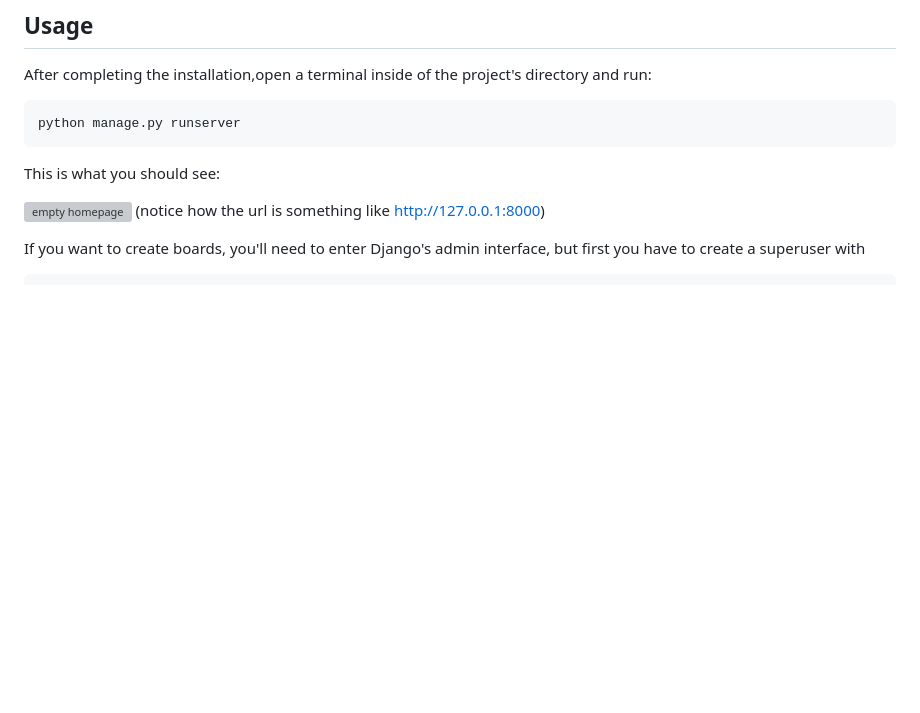
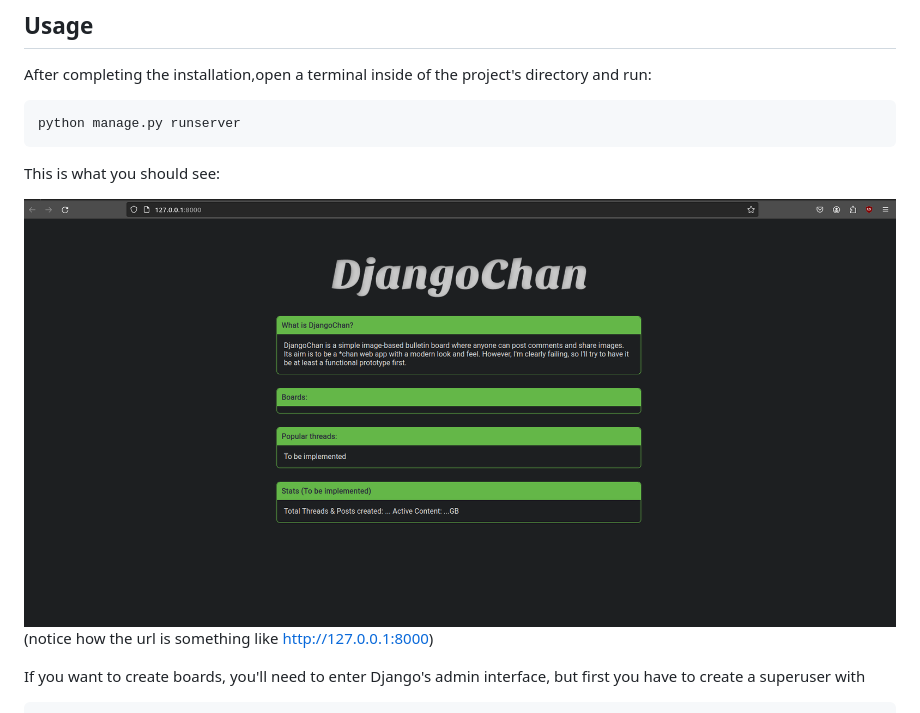
Before and after one commit to giovanni-bandinelli/Djangochan, a Markdown page: README.md, the part around the change. Drawn GitHub-style; blank space fills up the shorter version; grey boxes are pictures that could not be loaded.

```diff
--- a/README.md
+++ b/README.md
@@ -57,7 +57,7 @@ python manage.py runserver
 
 This is what you should see:
 
-![empty homepage](docs/readme_images/qwerty.png)
+![empty homepage](core/docs/readme_images/qwerty.png)
 (notice how the url is something like http://127.0.0.1:8000)
 
 If you want to create boards, you'll need to enter Django's admin interface, but first you have to create a superuser with
```
